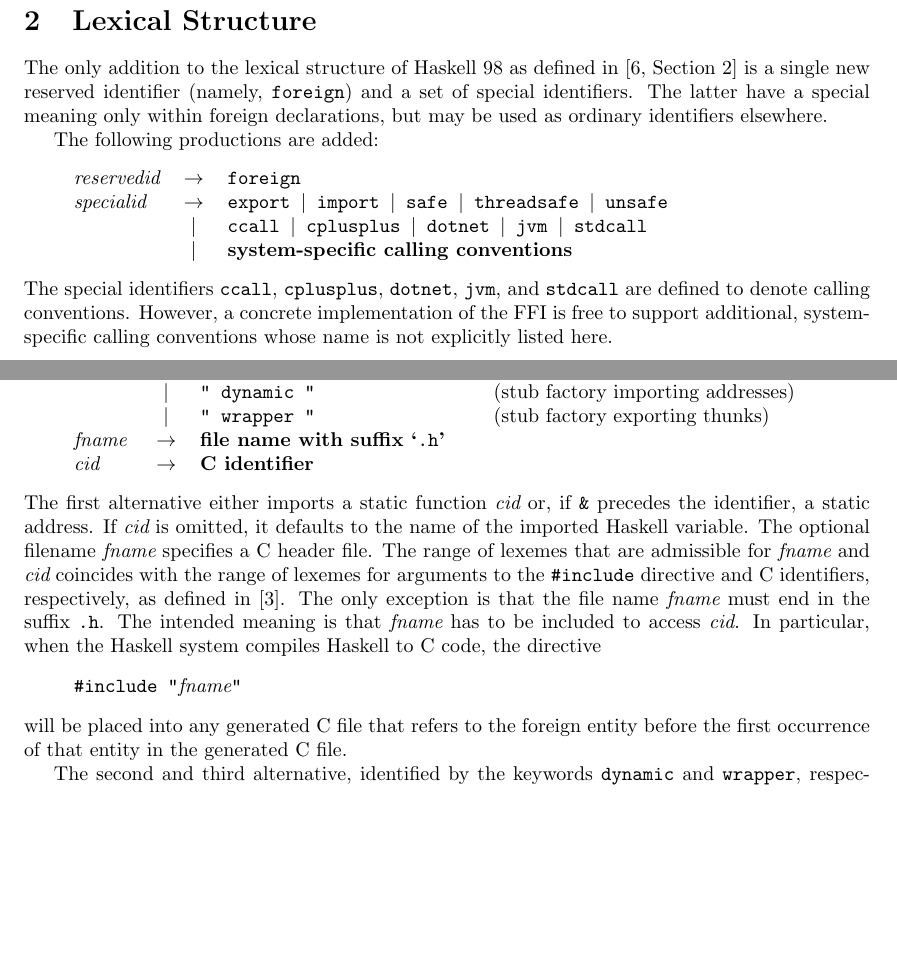
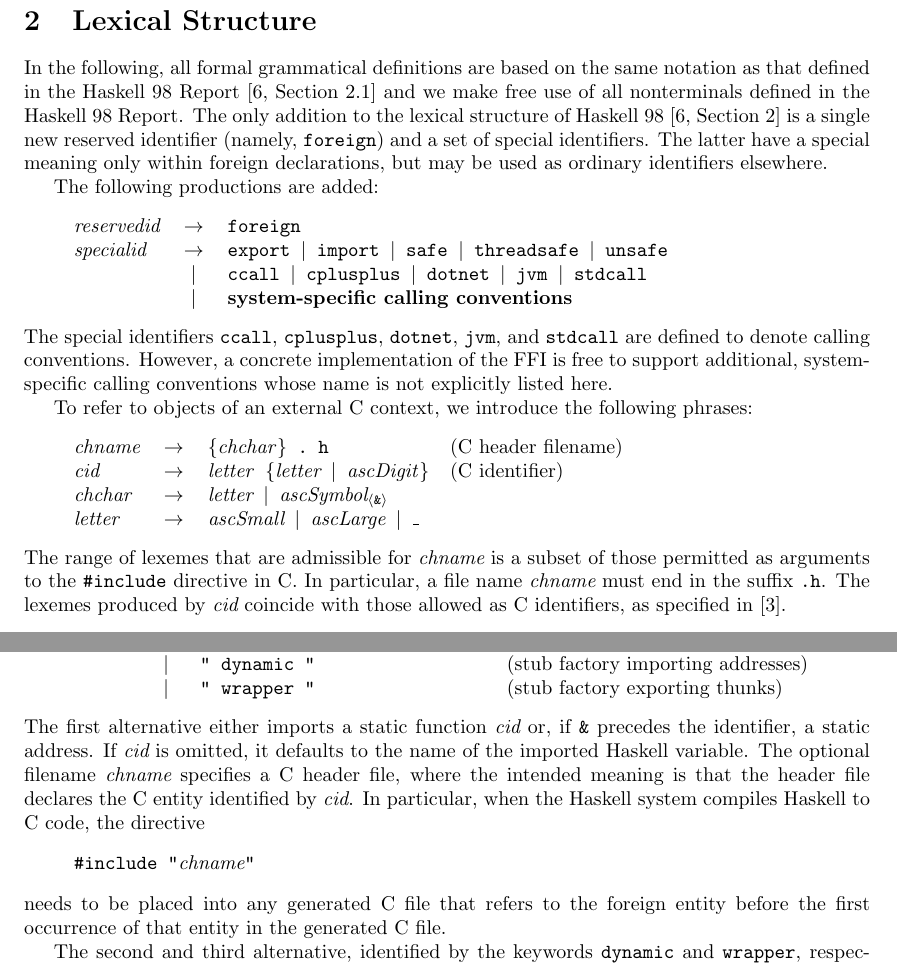
Before and after one commit to haskell/haskell-report, a LaTeX document (ffi/ffi.tex): two parts of pages 9 and 13 of 35, joined at a grey line, cut so that both start at the same text, the shorter picture padded with empty space. Compiled offline with pdfLaTeX.

Commit message:
* Clarified the lexis of C identifiers and C header file names

```diff
--- a/ffi/ffi.tex
+++ b/ffi/ffi.tex
@@ -115,7 +125,7 @@
     \\
     \textbf{--- DRAFT ---}\\[1ex]
     \ttfamily\scriptsize
-    $\relax$Id: ffi.tex,v 1.39 2003/01/22 05:47:14 chak Exp $\relax$%
+    $\relax$Id: ffi.tex,v 1.40 2003/01/22 08:48:26 chak Exp $\relax$%
     \ignorespaces}
   }
 \end{DRAFT}
@@ -326,10 +336,13 @@ reasonable effort.
 \newpage
 \section{Lexical Structure}
 
-The only addition to the lexical structure of Haskell 98 as defined
-in~\cite[Section~2]{haskell98} is a single new reserved identifier (namely,
-\code{foreign}) and a set of special identifiers.  The latter have a special
-meaning only within foreign declarations, but may be used as ordinary
+In the following, all formal grammatical definitions are based on the same
+notation as that defined in the Haskell 98
+Report~\cite[Section~2.1]{haskell98} and we make free use of all nonterminals
+defined in the Haskell 98 Report.  The only addition to the lexical structure
+of Haskell 98~\cite[Section~2]{haskell98} is a single new reserved identifier
+(namely, \code{foreign}) and a set of special identifiers.  The latter have a
+special meaning only within foreign declarations, but may be used as ordinary
 identifiers elsewhere.
 
 The following productions are added:
@@ -350,6 +363,25 @@ The special identifiers \code{ccall}, \code{cplusplus}, \code{dotnet},
 However, a concrete implementation of the FFI is free to support additional,
 system-specific calling conventions whose name is not explicitly listed here.
 
+To refer to objects of an external C context, we introduce the following
+phrases:
+%
+\begin{grammar}
+  \grule[C header filename]{chname}{%
+    \grepeat{\gnterm{chchar}} .\ h}
+  \grule[C identifier]{cid}{%
+    \gnterm{letter} \grepeat{\gnterm{letter} \galt\ \gnterm{ascDigit}}}
+  \grule{chchar}{%
+    \gnterm{letter} \galt\ \gnterm{ascSymbol}\gminus{\&}}
+  \grule{letter}{%
+    \gnterm{ascSmall} \galt\ \gnterm{ascLarge} \galt\ \_}
+\end{grammar}
+%
+The range of lexemes that are admissible for \gnterm{chname} is a subset of
+those permitted as arguments to the \code{\#{}include} directive in C.  In
+particular, a file name \gnterm{chname} must end in the suffix \code{.h}.  The
+lexemes produced by \gnterm{cid} coincide with those allowed as C identifiers,
+as specified in~\cite{C}.
 
 \newpage
 \section{Foreign Declarations}
@@ -669,35 +701,27 @@ under the \code{ccall} calling convention is as follows:
 %
 \begin{grammar}
   \grule[static function or address]{impent}{%
-    " \gopt{static} \gopt{\gnterm{fname}} \gopt{\&}
+    " \gopt{static} \gopt{\gnterm{chname}} \gopt{\&}
     \gopt{\gnterm{cid}} "}
   \gor[stub factory importing addresses]{%
     " dynamic "}
   \gor[stub factory exporting thunks]{%
     " wrapper "}
-  \grule{fname}{%
-    \gverbal{file name with suffix `\code{.h}'}}
-  \grule{cid}{%
-    \gverbal{C identifier}}
 \end{grammar}
 %
 The first alternative either imports a static function \gnterm{cid} or, if
 \gterm\& precedes the identifier, a static address.  If \gnterm{cid} is
 omitted, it defaults to the name of the imported Haskell variable.  The
-optional filename \gnterm{fname} specifies a C header file.
-The range of lexemes that are admissible for \gnterm{fname}
-and \gnterm{cid} coincides with the range of lexemes for arguments to the
-\code{\#{}include} directive and C identifiers, respectively, as defined
-in~\cite{C}.  The only exception is that the file name \gnterm{fname} must end
-in the suffix \code{.h}.  The intended meaning is that \gnterm{fname} has to
-be included to access \gnterm{cid}.  In particular, when the Haskell system
-compiles Haskell to C code, the directive
+optional filename \gnterm{chname} specifies a C header file, where the
+intended meaning is that the header file declares the C entity identified by
+\gnterm{cid}.  In particular, when the Haskell system compiles Haskell to C
+code, the directive
 %
 \begin{quote}
-  \gterm{\#include "\gnterm{fname}"}
+  \gterm{\#include "\gnterm{chname}"}
 \end{quote}
 %
-will be placed into any generated C file that refers to the foreign entity
+needs to be placed into any generated C file that refers to the foreign entity
 before the first occurrence of that entity in the generated C file.
 
 The second and third alternative, identified by the keywords \gterm{dynamic}
```
Also changed, not shown: ffi/ffi.tex (26 more changed lines).
